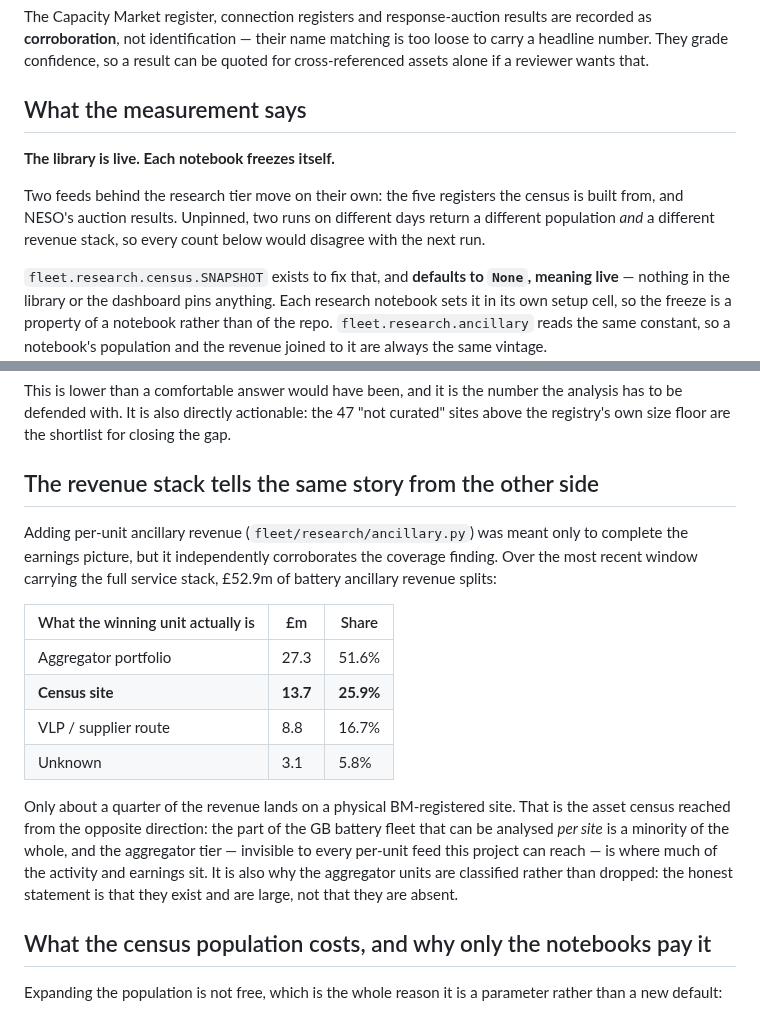
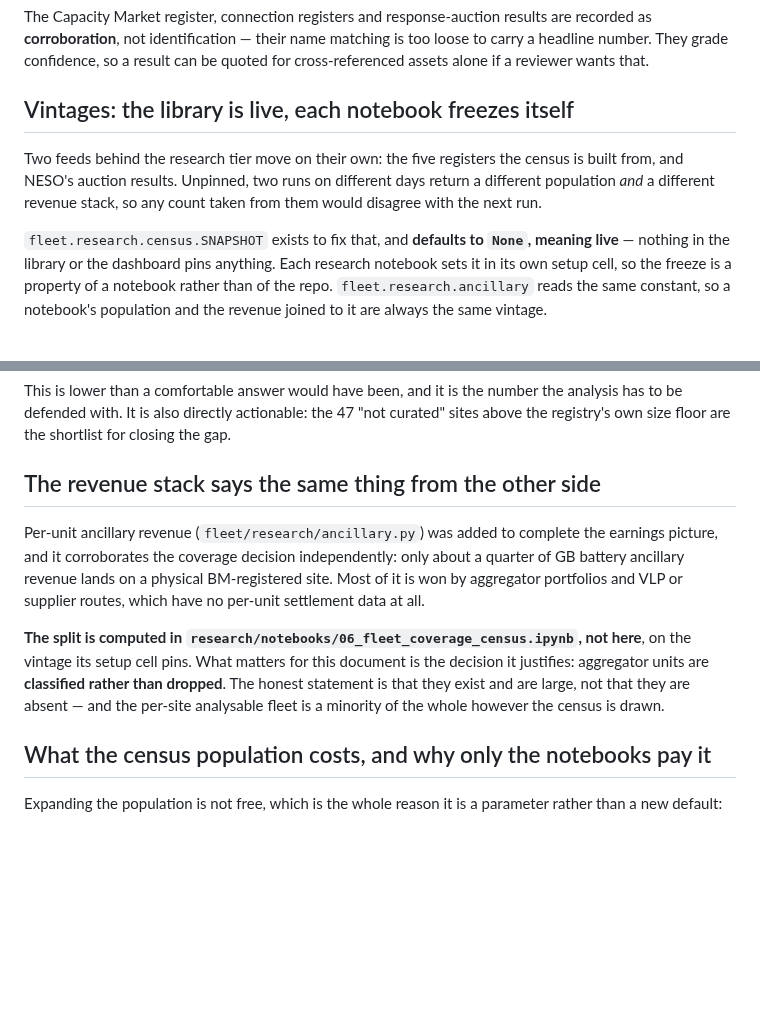
Before and after one commit to shaw029/power-trading, a Markdown page: docs/DATA_ARCHITECTURE.md, 2 parts joined by grey strips. Rendered like a GitHub page; blank space fills up the shorter version.

```diff
--- a/docs/DATA_ARCHITECTURE.md
+++ b/docs/DATA_ARCHITECTURE.md
@@ -178,14 +178,12 @@ are recorded as **corroboration**, not identification — their name matching is
 too loose to carry a headline number. They grade confidence, so a result can be
 quoted for cross-referenced assets alone if a reviewer wants that.
 
-## What the measurement says
-
-**The library is live. Each notebook freezes itself.**
+## Vintages: the library is live, each notebook freezes itself
 
 Two feeds behind the research tier move on their own: the five registers the census is
 built from, and NESO's auction results. Unpinned, two runs on different days return a
-different population *and* a different revenue stack, so every count below would disagree
-with the next run.
+different population *and* a different revenue stack, so any count taken from them would
+disagree with the next run.
 
 `fleet.research.census.SNAPSHOT` exists to fix that, and **defaults to `None`, meaning live** —
 nothing in the library or the dashboard pins anything. Each research notebook sets it in
@@ -240,25 +238,19 @@ the analysis has to be defended with. It is also directly actionable: the 47
 "not curated" sites above the registry's own size floor are the shortlist for
 closing the gap.
 
-## The revenue stack tells the same story from the other side
+## The revenue stack says the same thing from the other side
 
-Adding per-unit ancillary revenue (`fleet/research/ancillary.py`) was meant only to complete the
-earnings picture, but it independently corroborates the coverage finding. Over the most recent
-window carrying the full service stack, £52.9m of battery ancillary revenue splits:
+Per-unit ancillary revenue (`fleet/research/ancillary.py`) was added to complete the
+earnings picture, and it corroborates the coverage decision independently: only about
+a quarter of GB battery ancillary revenue lands on a physical BM-registered site. Most
+of it is won by aggregator portfolios and VLP or supplier routes, which have no per-unit
+settlement data at all.
 
-| What the winning unit actually is | £m | Share |
-|---|---|---|
-| Aggregator portfolio | 27.3 | 51.6% |
-| **Census site** | **13.7** | **25.9%** |
-| VLP / supplier route | 8.8 | 16.7% |
-| Unknown | 3.1 | 5.8% |
-
-Only about a quarter of the revenue lands on a physical BM-registered site. That is the asset
-census reached from the opposite direction: the part of the GB battery fleet that can be
-analysed *per site* is a minority of the whole, and the aggregator tier — invisible to every
-per-unit feed this project can reach — is where much of the activity and earnings sit. It is
-also why the aggregator units are classified rather than dropped: the honest statement is that
-they exist and are large, not that they are absent.
+**The split is computed in `research/notebooks/06_fleet_coverage_census.ipynb`, not here**,
+on the vintage its setup cell pins. What matters for this document is the decision it
+justifies: aggregator units are **classified rather than dropped**. The honest statement
+is that they exist and are large, not that they are absent — and the per-site analysable
+fleet is a minority of the whole however the census is drawn.
 
 ## What the census population costs, and why only the notebooks pay it
 
```
Also changed, not shown: docs/DEVELOPMENT.md (+17 -25 lines).
